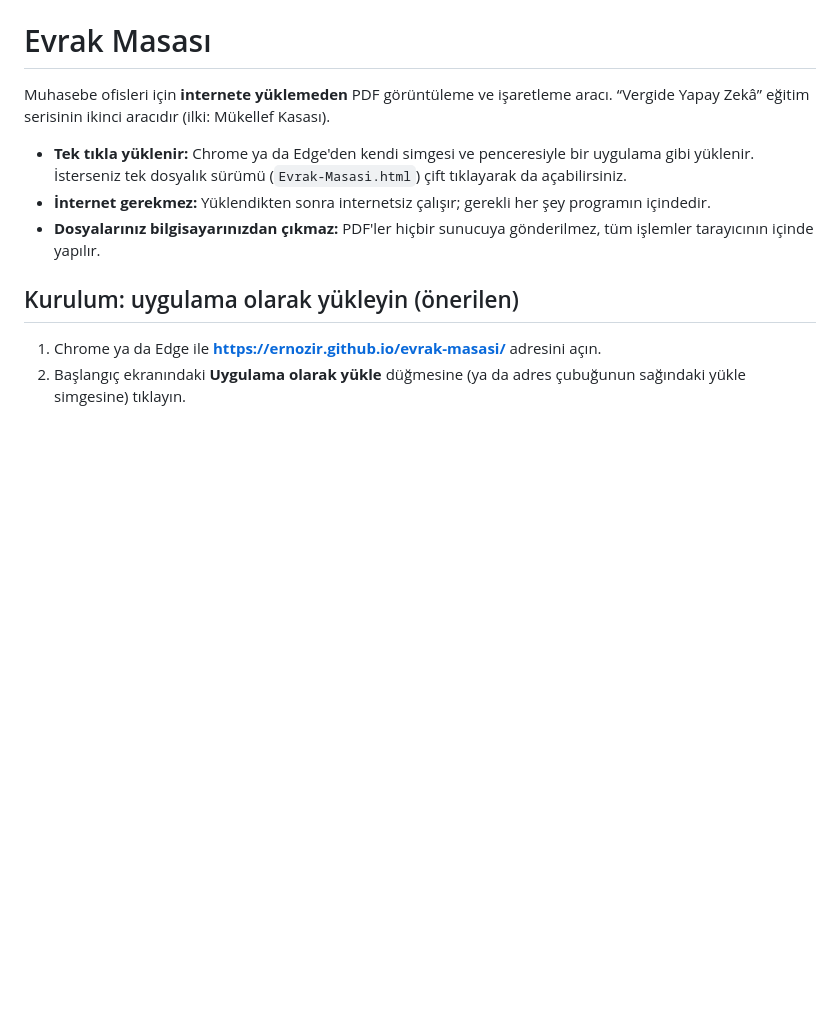
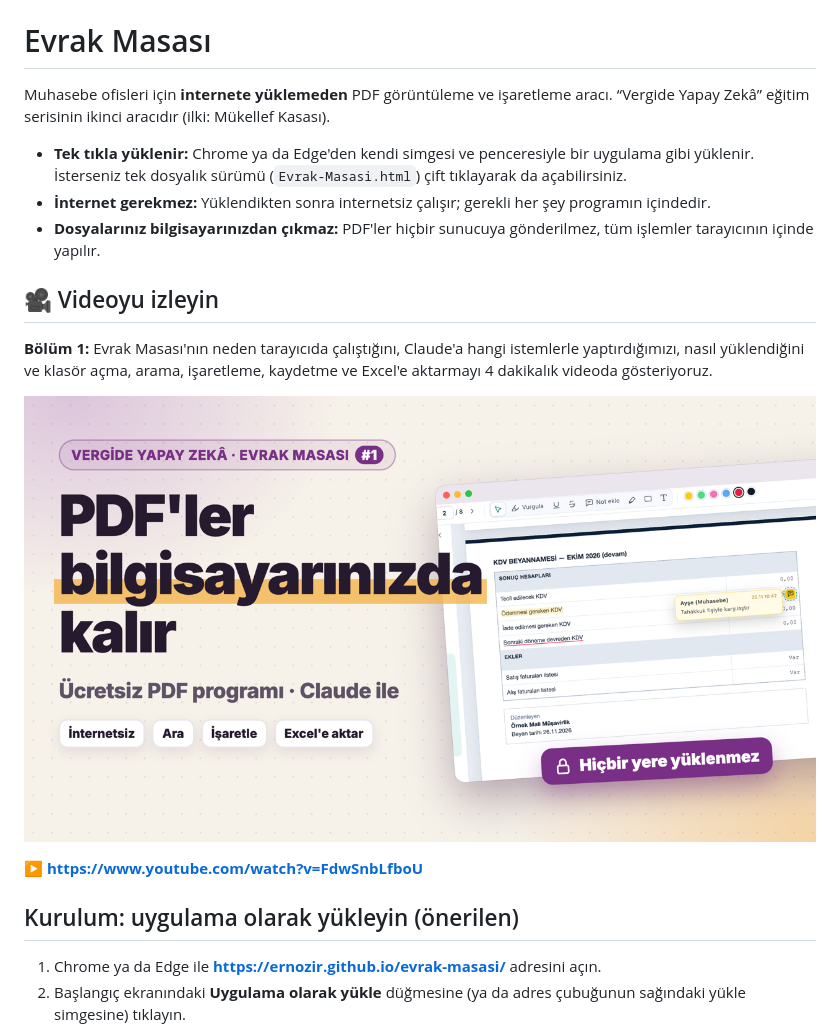
Before and after one commit to ernozir/evrak-masasi, a Markdown page: README.md, the part around one of its changes. Drawn GitHub-style; pictures changed too: docs/video1-kapak.png (added); blank space fills up the shorter version.

Commit message:
README: Bölüm 1 videosu ve kullanılan istemler
Co-Authored-By: Claude Opus 5.5 <noreply@anthropic.com>

```diff
--- a/README.md
+++ b/README.md
@@ -6,6 +6,14 @@ Muhasebe ofisleri için **internete yüklemeden** PDF görüntüleme ve işaretl
 - **Tek tıkla yüklenir:** Chrome ya da Edge'den kendi simgesi ve penceresiyle bir uygulama gibi yüklenir. İsterseniz tek dosyalık sürümü (`Evrak-Masasi.html`) çift tıklayarak da açabilirsiniz.
 - **İnternet gerekmez:** Yüklendikten sonra internetsiz çalışır; gerekli her şey programın içindedir.
 - **Dosyalarınız bilgisayarınızdan çıkmaz:** PDF'ler hiçbir sunucuya gönderilmez, tüm işlemler tarayıcının içinde yapılır.
+
+## 🎥 Videoyu izleyin
+
+**Bölüm 1:** Evrak Masası'nın neden tarayıcıda çalıştığını, Claude'a hangi istemlerle yaptırdığımızı, nasıl yüklendiğini ve klasör açma, arama, işaretleme, kaydetme ve Excel'e aktarmayı 4 dakikalık videoda gösteriyoruz.
+
+[![Vergide Yapay Zekâ – Evrak Masası #1: PDF dosyalarını internete yüklemeden inceleyin ve işaretleyin](docs/video1-kapak.png)](https://www.youtube.com/watch?v=FdwSnbLfboU)
+
+▶️ **https://www.youtube.com/watch?v=FdwSnbLfboU**
 
 ## Kurulum: uygulama olarak yükleyin (önerilen)
 
```
Also changed, not shown: other parts of README.md (+18 -0 lines).
